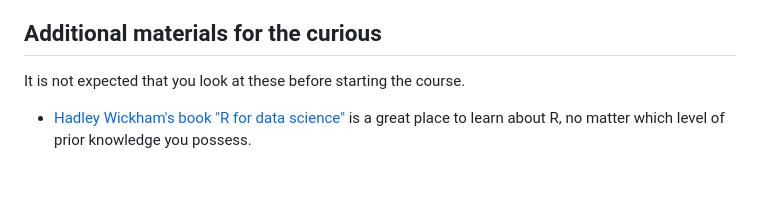
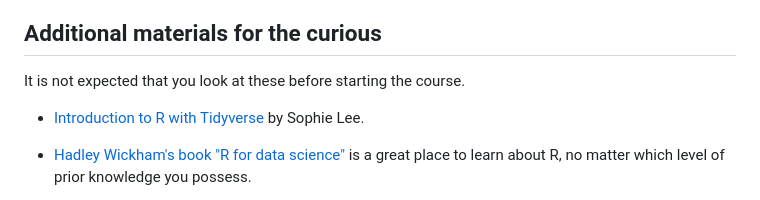
Before and after one commit to pgmj/RstudioQuartoIntro, a Markdown page: README.md, the part around the change. GitHub-like rendering; blank space fills up the shorter version.

Commit message:
added resource link

```diff
--- a/README.md
+++ b/README.md
@@ -132,6 +132,8 @@ Thanks to [Emil Hvitfeldt](https://github.com/EmilHvitfeldt) for blog posts on r
 
 It is not expected that you look at these before starting the course.
 
+- [Introduction to R with Tidyverse](https://introduction-r-tidyverse.netlify.app/) by Sophie Lee.
+
 - [Hadley Wickham's book "R for data science"](https://r4ds.hadley.nz/) is a great place to learn about R, no matter which level of prior knowledge you possess.
 
 - A super useful free online book on research data management and organization by Crystal Lewis: <https://datamgmtinedresearch.com/>
```
